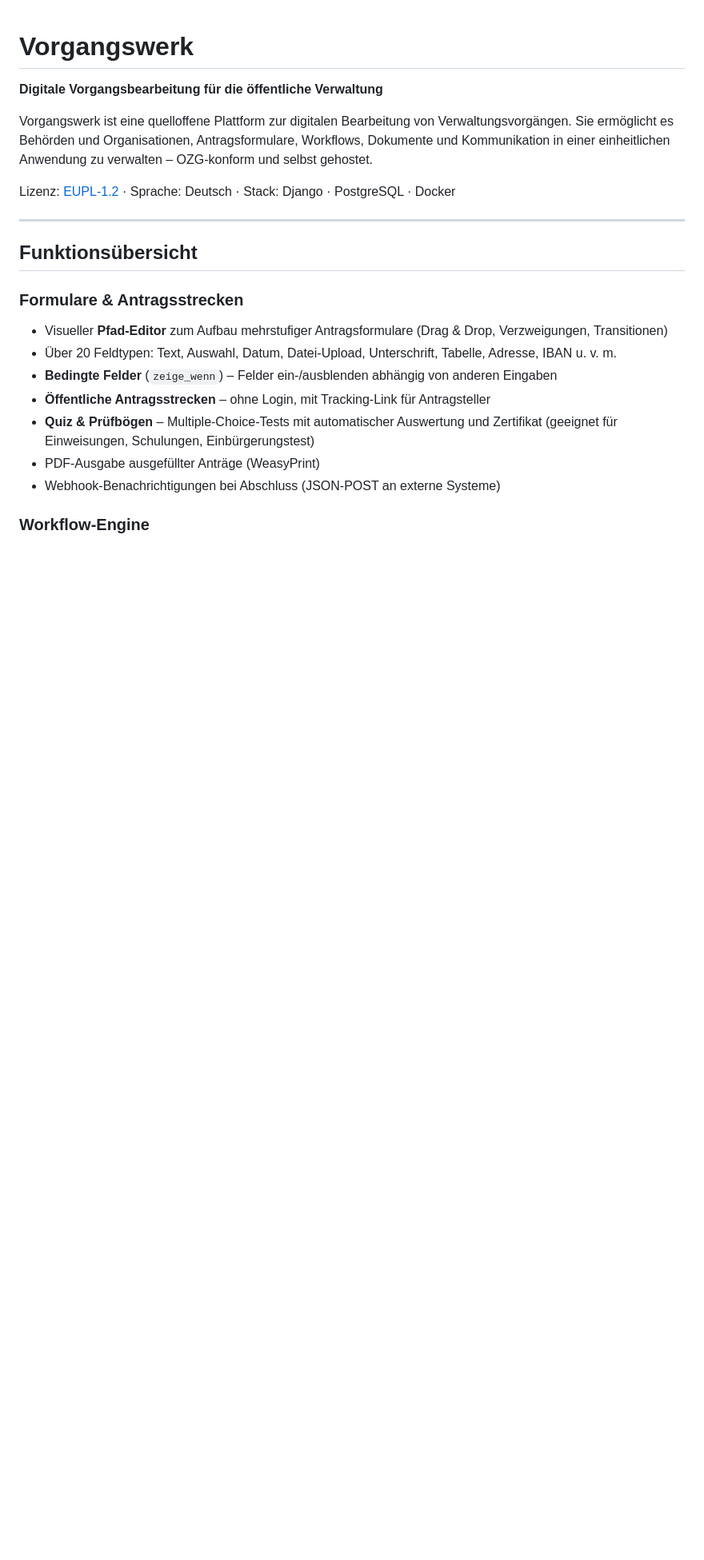
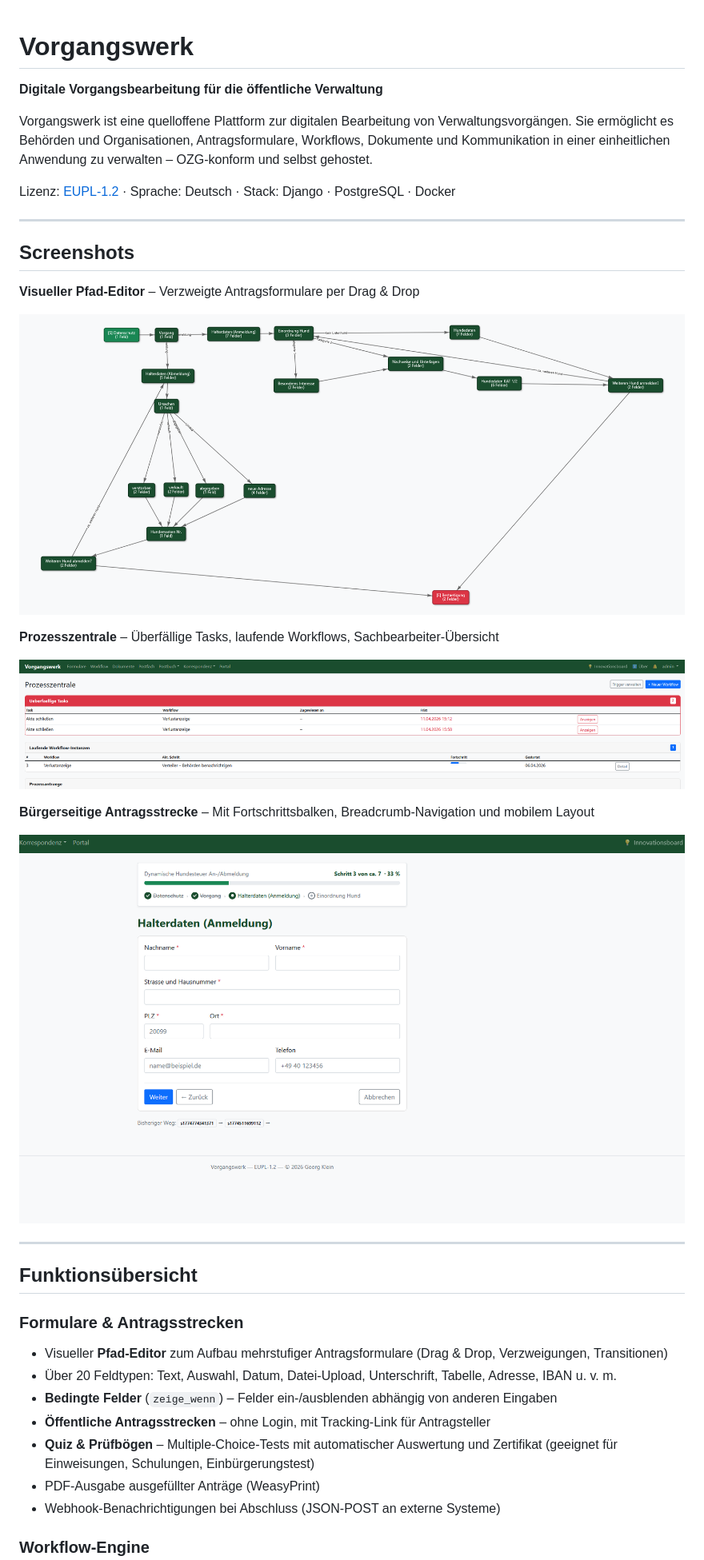
Before and after one commit to geolohmar-star/vorgangswerk, a Markdown page: README.md, the part around the change. Shown at 80% size. Drawn GitHub-style; pictures changed too: docs/screenshots/buerger_formular.png (added), docs/screenshots/editor_graph.png (added), docs/screenshots/prozesszentrale.png (added); blank space fills up the shorter version.

Commit message:
Docs: Screenshots ins README eingebunden
Drei repräsentative Screenshots vom 12.04.2026:
- Visueller Pfad-Editor (Graph mit Verzweigungen)
- Prozesszentrale (Tasks, Workflows)
- Bürgerseitige Antragsstrecke (Formular mit Fortschrittsbalken)

Co-Authored-By: Claude Sonnet 4.6 <noreply@anthropic.com>

```diff
--- a/README.md
+++ b/README.md
@@ -5,6 +5,22 @@
 Vorgangswerk ist eine quelloffene Plattform zur digitalen Bearbeitung von Verwaltungsvorgängen. Sie ermöglicht es Behörden und Organisationen, Antragsformulare, Workflows, Dokumente und Kommunikation in einer einheitlichen Anwendung zu verwalten – OZG-konform und selbst gehostet.
 
 Lizenz: [EUPL-1.2](LICENSE) · Sprache: Deutsch · Stack: Django · PostgreSQL · Docker
+
+---
+
+## Screenshots
+
+**Visueller Pfad-Editor** – Verzweigte Antragsformulare per Drag & Drop
+
+![Pfad-Editor](docs/screenshots/editor_graph.png)
+
+**Prozesszentrale** – Überfällige Tasks, laufende Workflows, Sachbearbeiter-Übersicht
+
+![Prozesszentrale](docs/screenshots/prozesszentrale.png)
+
+**Bürgerseitige Antragsstrecke** – Mit Fortschrittsbalken, Breadcrumb-Navigation und mobilem Layout
+
+![Antragsstrecke](docs/screenshots/buerger_formular.png)
 
 ---
 
```
